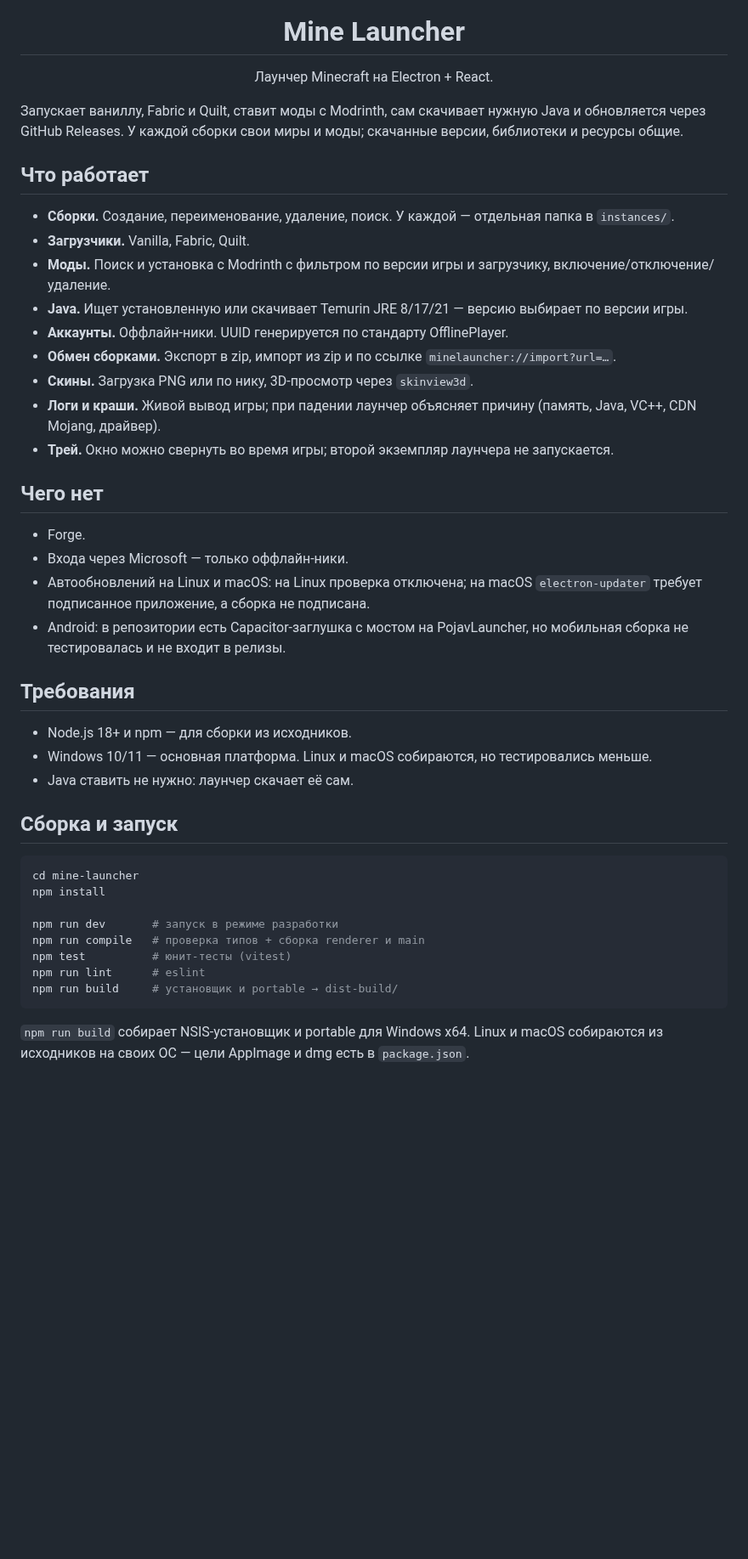
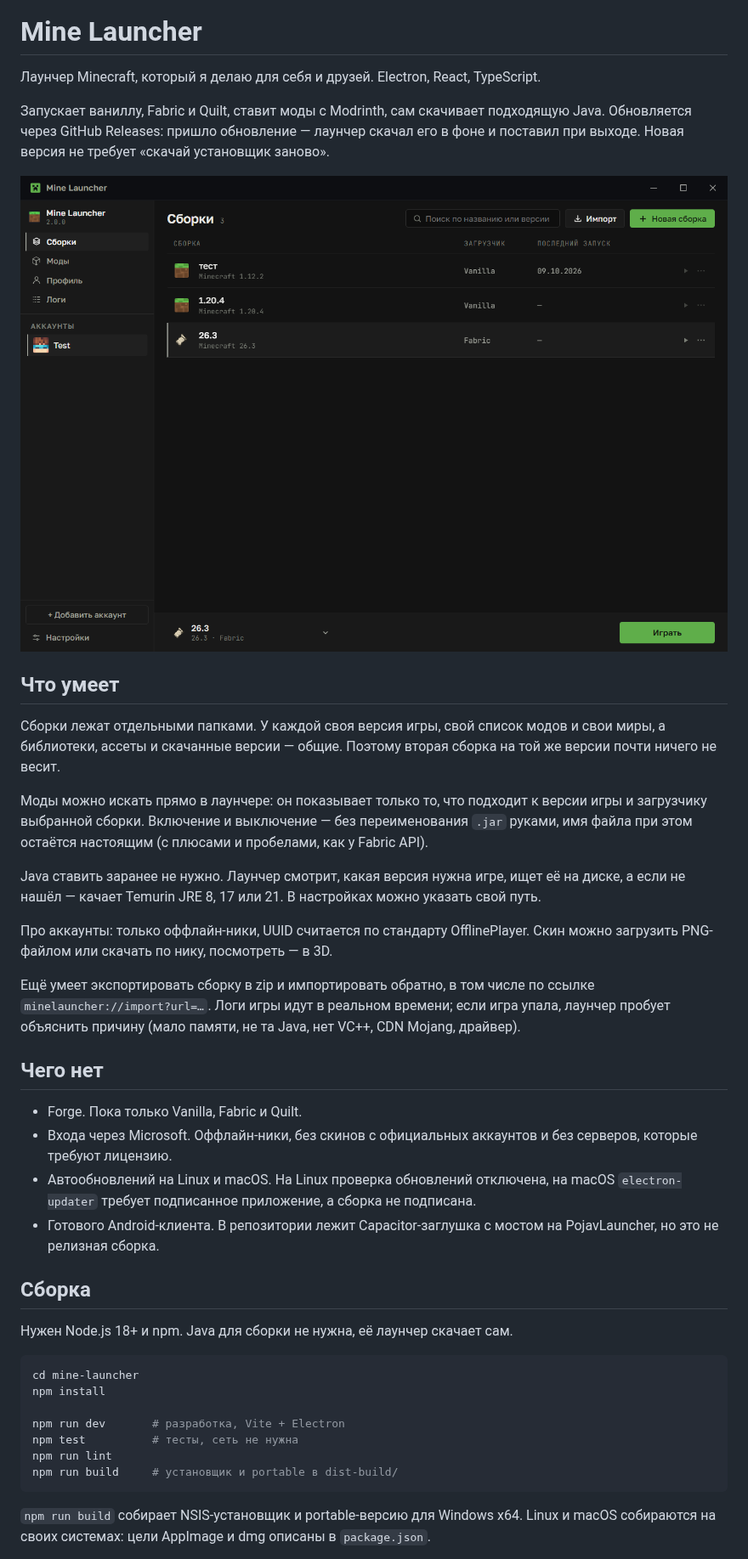
Before and after one commit to gitbrou/minecraft-launcher, a Markdown page: README.md, the part around one of its changes. Shown at 85% size. Rendered like a GitHub page; pictures changed too: docs/screenshot.png (added); blank space fills up the shorter version.

Commit message:
переписал readme и сменил скриншот

````diff
--- a/README.md
+++ b/README.md
@@ -5,51 +7,57 @@
 # Mine Launcher
 
-Лаунчер Minecraft на Electron + React.
+Лаунчер Minecraft, который я делаю для себя и друзей. Electron, React, TypeScript.
 
-</div>
+Запускает ваниллу, Fabric и Quilt, ставит моды с Modrinth, сам скачивает подходящую Java.
+Обновляется через GitHub Releases: пришло обновление — лаунчер скачал его в фоне и поставил
+при выходе. Новая версия не требует «скачай установщик заново».
 
-Запускает ваниллу, Fabric и Quilt, ставит моды с Modrinth, сам скачивает нужную Java и
-обновляется через GitHub Releases. У каждой сборки свои миры и моды; скачанные версии,
-библиотеки и ресурсы общие.
+![Скриншот лаунчера](docs/screenshot.png)
 
-## Что работает
+## Что умеет
 
-- **Сборки.** Создание, переименование, удаление, поиск. У каждой — отдельная папка в `instances/`.
-- **Загрузчики.** Vanilla, Fabric, Quilt.
-- **Моды.** Поиск и установка с Modrinth с фильтром по версии игры и загрузчику, включение/отключение/удаление.
-- **Java.** Ищет установленную или скачивает Temurin JRE 8/17/21 — версию выбирает по версии игры.
-- **Аккаунты.** Оффлайн-ники. UUID генерируется по стандарту OfflinePlayer.
-- **Обмен сборками.** Экспорт в zip, импорт из zip и по ссылке `minelauncher://import?url=…`.
-- **Скины.** Загрузка PNG или по нику, 3D-просмотр через `skinview3d`.
-- **Логи и краши.** Живой вывод игры; при падении лаунчер объясняет причину (память, Java, VC++, CDN Mojang, драйвер).
-- **Трей.** Окно можно свернуть во время игры; второй экземпляр лаунчера не запускается.
+Сборки лежат отдельными папками. У каждой своя версия игры, свой список модов и свои миры,
+а библиотеки, ассеты и скачанные версии — общие. Поэтому вторая сборка на той же версии
+почти ничего не весит.
+
+Моды можно искать прямо в лаунчере: он показывает только то, что подходит к версии игры и
+загрузчику выбранной сборки. Включение и выключение — без переименования `.jar` руками,
+имя файла при этом остаётся настоящим (с плюсами и пробелами, как у Fabric API).
+
+Java ставить заранее не нужно. Лаунчер смотрит, какая версия нужна игре, ищет её на диске,
+а если не нашёл — качает Temurin JRE 8, 17 или 21. В настройках можно указать свой путь.
+
+Про аккаунты: только оффлайн-ники, UUID считается по стандарту OfflinePlayer. Скин можно
+загрузить PNG-файлом или скачать по нику, посмотреть — в 3D.
+
+Ещё умеет экспортировать сборку в zip и импортировать обратно, в том числе по ссылке
+`minelauncher://import?url=…`. Логи игры идут в реальном времени; если игра упала, лаунчер
+пробует объяснить причину (мало памяти, не та Java, нет VC++, CDN Mojang, драйвер).
 
 ## Чего нет
 
-- Forge.
-- Входа через Microsoft — только оффлайн-ники.
-- Автообновлений на Linux и macOS: на Linux проверка отключена; на macOS `electron-updater` требует подписанное приложение, а сборка не подписана.
-- Android: в репозитории есть Capacitor-заглушка с мостом на PojavLauncher, но мобильная сборка не тестировалась и не входит в релизы.
+- Forge. Пока только Vanilla, Fabric и Quilt.
+- Входа через Microsoft. Оффлайн-ники, без скинов с официальных аккаунтов и без серверов,
+  которые требуют лицензию.
+- Автообновлений на Linux и macOS. На Linux проверка обновлений отключена, на macOS
+  `electron-updater` требует подписанное приложение, а сборка не подписана.
+- Готового Android-клиента. В репозитории лежит Capacitor-заглушка с мостом на
+  PojavLauncher, но это не релизная сборка.
 
-## Требования
+## Сборка
 
-- Node.js 18+ и npm — для сборки из исходников.
-- Windows 10/11 — основная платформа. Linux и macOS собираются, но тестировались меньше.
-- Java ставить не нужно: лаунчер скачает её сам.
-
-## Сборка и запуск
+Нужен Node.js 18+ и npm. Java для сборки не нужна, её лаунчер скачает сам.
 
 ```bash
 cd mine-launcher
 npm install
 
-npm run dev       # запуск в режиме разработки
-npm run compile   # проверка типов + сборка renderer и main
-npm test          # юнит-тесты (vitest)
-npm run lint      # eslint
-npm run build     # установщик и portable → dist-build/
+npm run dev       # разработка, Vite + Electron
+npm test          # тесты, сеть не нужна
+npm run lint
+npm run build     # установщик и portable в dist-build/
 ```
 
-`npm run build` собирает NSIS-установщик и portable для Windows x64. Linux и macOS собираются
-из исходников на своих ОС — цели AppImage и dmg есть в `package.json`.
+`npm run build` собирает NSIS-установщик и portable-версию для Windows x64. Linux и macOS
+собираются на своих системах: цели AppImage и dmg описаны в `package.json`.
 
````
Also changed, not shown: other parts of README.md (+35 -61 lines), image.png (deleted).
